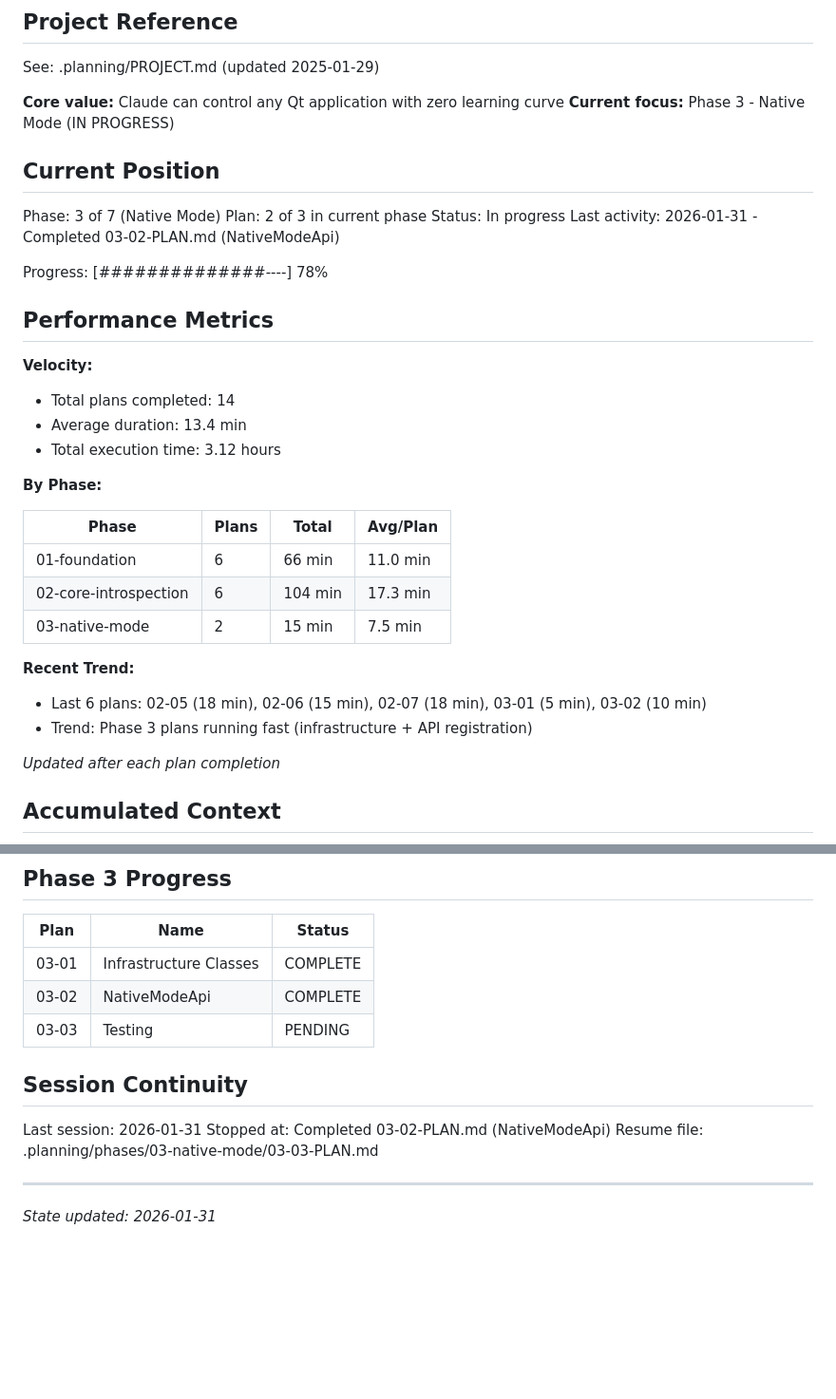
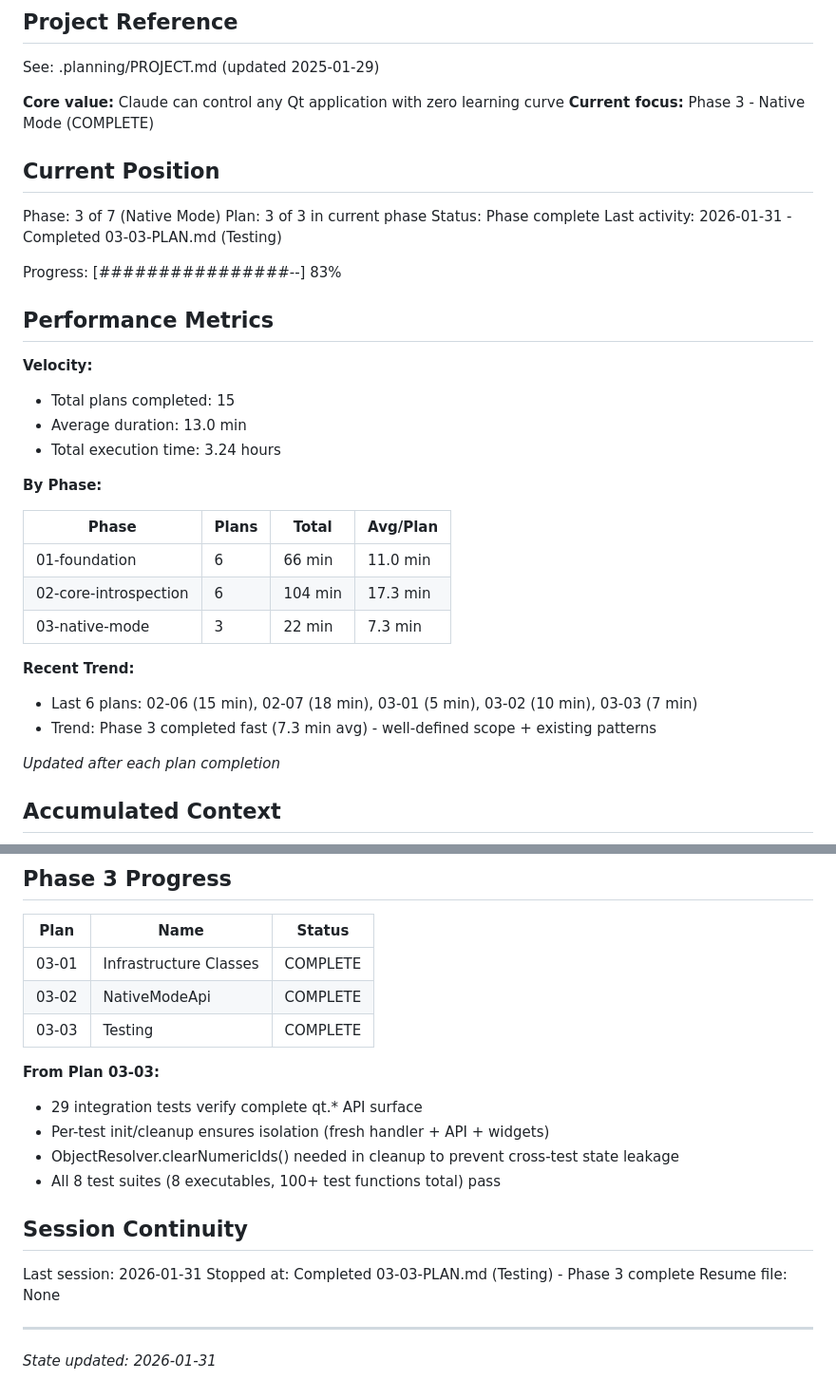
Before and after one commit to ssss2art/QtMcp, a Markdown page: .planning/STATE.md, 2 parts joined by grey strips. Shown at 95% size. Drawn GitHub-style; blank space fills up the shorter version.

Commit message:
docs(03-03): complete Native Mode API testing plan
Tasks completed: 1/1
- Native Mode API integration tests (29 test cases, 7 domains)

Phase 3 (Native Mode) complete: infrastructure, API, testing

SUMMARY: .planning/phases/03-native-mode/03-03-SUMMARY.md

Co-Authored-By: Claude Opus 4.5 <noreply@anthropic.com>

```diff
--- a/.planning/STATE.md
+++ b/.planning/STATE.md
@@ -5,23 +5,23 @@
 See: .planning/PROJECT.md (updated 2025-01-29)
 
 **Core value:** Claude can control any Qt application with zero learning curve
-**Current focus:** Phase 3 - Native Mode (IN PROGRESS)
+**Current focus:** Phase 3 - Native Mode (COMPLETE)
 
 ## Current Position
 
 Phase: 3 of 7 (Native Mode)
-Plan: 2 of 3 in current phase
-Status: In progress
-Last activity: 2026-01-31 - Completed 03-02-PLAN.md (NativeModeApi)
+Plan: 3 of 3 in current phase
+Status: Phase complete
+Last activity: 2026-01-31 - Completed 03-03-PLAN.md (Testing)
 
-Progress: [##############----] 78%
+Progress: [################--] 83%
 
 ## Performance Metrics
 
 **Velocity:**
-- Total plans completed: 14
-- Average duration: 13.4 min
-- Total execution time: 3.12 hours
+- Total plans completed: 15
+- Average duration: 13.0 min
+- Total execution time: 3.24 hours
 
 **By Phase:**
 
@@ -29,11 +29,11 @@ Progress: [##############----] 78%
 |-------|-------|-------|----------|
 | 01-foundation | 6 | 66 min | 11.0 min |
 | 02-core-introspection | 6 | 104 min | 17.3 min |
-| 03-native-mode | 2 | 15 min | 7.5 min |
+| 03-native-mode | 3 | 22 min | 7.3 min |
 
 **Recent Trend:**
-- Last 6 plans: 02-05 (18 min), 02-06 (15 min), 02-07 (18 min), 03-01 (5 min), 03-02 (10 min)
-- Trend: Phase 3 plans running fast (infrastructure + API registration)
+- Last 6 plans: 02-06 (15 min), 02-07 (18 min), 03-01 (5 min), 03-02 (10 min), 03-03 (7 min)
+- Trend: Phase 3 completed fast (7.3 min avg) - well-defined scope + existing patterns
 
 *Updated after each plan completion*
 
@@ -170,13 +170,19 @@ None yet.
 |------|------|--------|
 | 03-01 | Infrastructure Classes | COMPLETE |
 | 03-02 | NativeModeApi | COMPLETE |
-| 03-03 | Testing | PENDING |
+| 03-03 | Testing | COMPLETE |
+
+**From Plan 03-03:**
+- 29 integration tests verify complete qt.* API surface
+- Per-test init/cleanup ensures isolation (fresh handler + API + widgets)
+- ObjectResolver.clearNumericIds() needed in cleanup to prevent cross-test state leakage
+- All 8 test suites (8 executables, 100+ test functions total) pass
 
 ## Session Continuity
 
 Last session: 2026-01-31
-Stopped at: Completed 03-02-PLAN.md (NativeModeApi)
-Resume file: .planning/phases/03-native-mode/03-03-PLAN.md
+Stopped at: Completed 03-03-PLAN.md (Testing) - Phase 3 complete
+Resume file: None
 
 ---
 *State updated: 2026-01-31*
```
Also changed, not shown: 1 other file.
